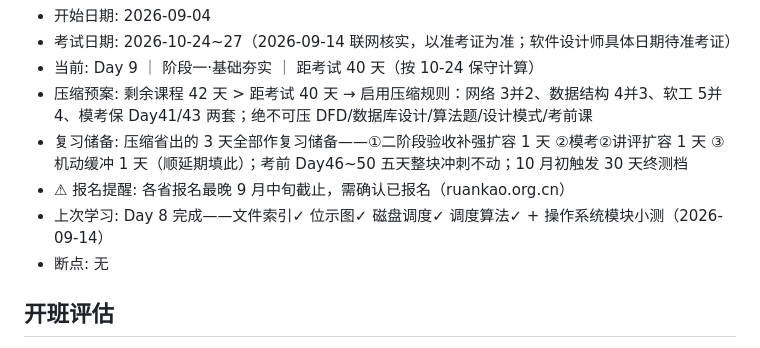
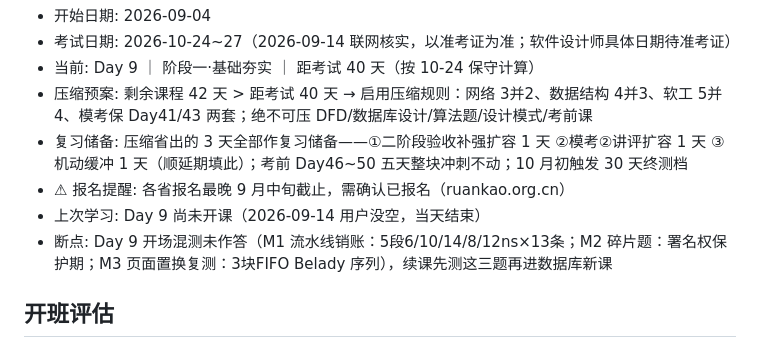
Before and after one commit to czwc/ruankaonodes, a Markdown page: .codebuddy/ruankao-tutor/progress.md, the part around the change. Rendered like a GitHub page.

Commit message:
day9-pending-mixed-test

```diff
--- a/.codebuddy/ruankao-tutor/progress.md
+++ b/.codebuddy/ruankao-tutor/progress.md
@@ -6,8 +6,8 @@
 - 压缩预案: 剩余课程 42 天 > 距考试 40 天 → 启用压缩规则：网络 3并2、数据结构 4并3、软工 5并4、模考保 Day41/43 两套；绝不可压 DFD/数据库设计/算法题/设计模式/考前课
 - 复习储备: 压缩省出的 3 天全部作复习储备——①二阶段验收补强扩容 1 天 ②模考②讲评扩容 1 天 ③机动缓冲 1 天（顺延期填此）；考前 Day46~50 五天整块冲刺不动；10 月初触发 30 天终测档
 - ⚠ 报名提醒: 各省报名最晚 9 月中旬截止，需确认已报名（ruankao.org.cn）
-- 上次学习: Day 8 完成——文件索引✓ 位示图✓ 磁盘调度✓ 调度算法✓ + 操作系统模块小测（2026-09-14）
-- 断点: 无
+- 上次学习: Day 9 尚未开课（2026-09-14 用户没空，当天结束）
+- 断点: Day 9 开场混测未作答（M1 流水线销账：5段6/10/14/8/12ns×13条；M2 碎片题：署名权保护期；M3 页面置换复测：3块FIFO Belady 序列），续课先测这三题再进数据库新课
 
 ## 开班评估
 - 摸底 10 题对 7 → 基础较好 → Day 1~5 采用「快速验证模式」：每块 1 题验证，对则跳过，省时加给数据结构与软件工程
```
